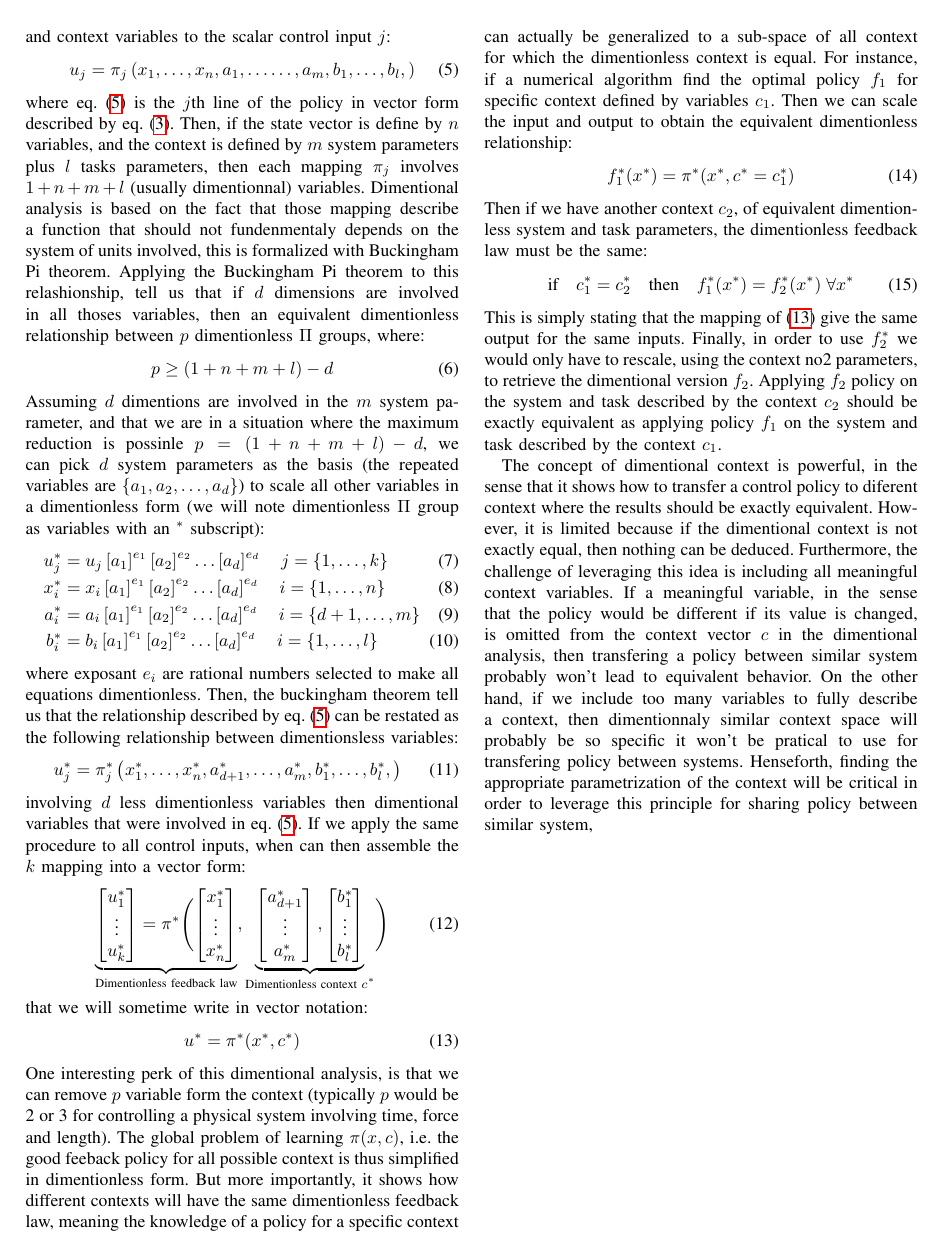
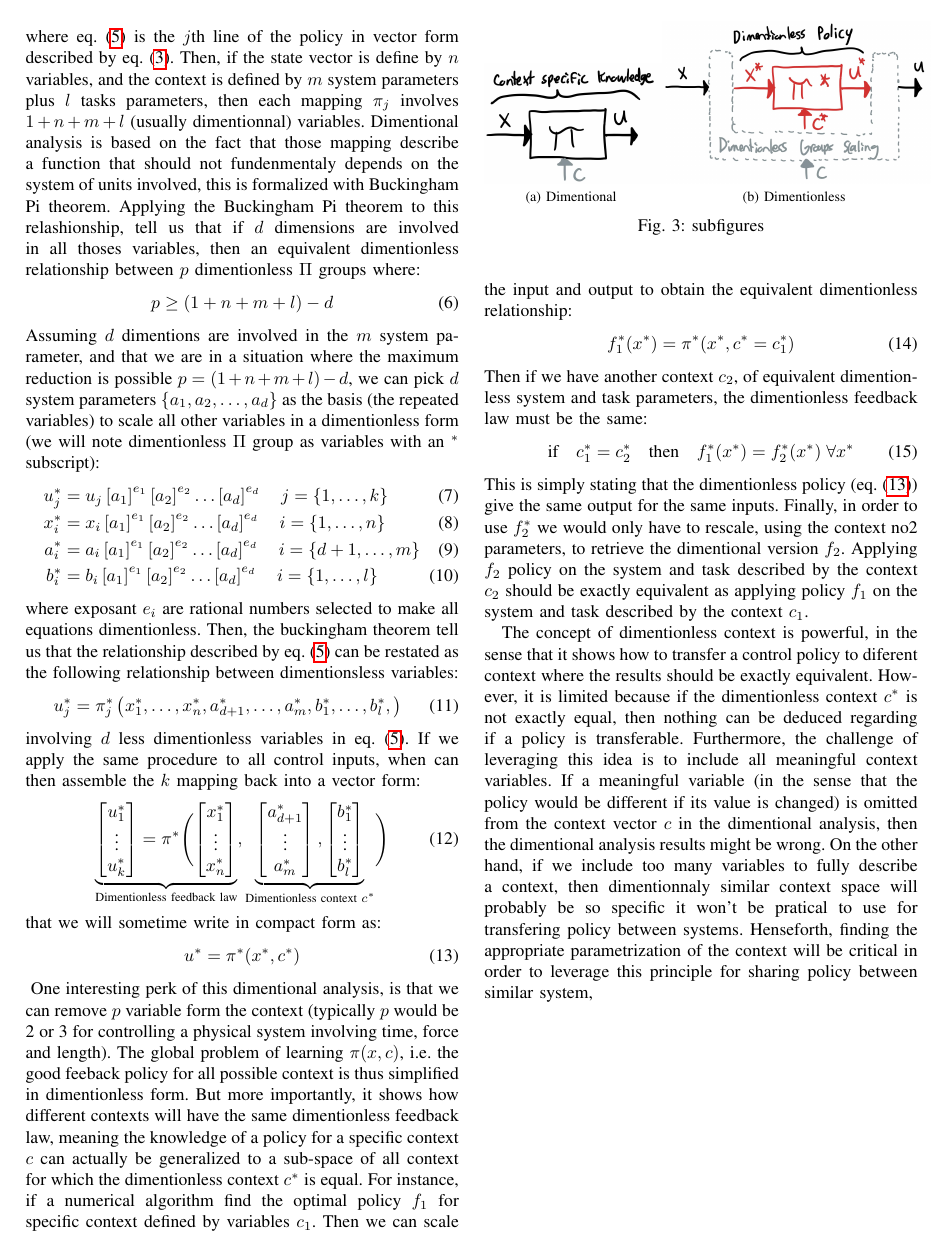
Before and after one commit to alx87grd/Article-LearningDimentionlessPolicy, a LaTeX paper (main.tex, which reads core.tex): page 2 of 11. Compiled offline with pdfLaTeX.

Commit message:
Updates from Overleaf

```diff
--- a/core.tex
+++ b/core.tex
@@ -151,7 +154,7 @@ Using the Buckinham Pi theorem [Cite something], we will show that if a dimentio
 
 \subsection{Dimentional analysis of the augmented policy mapping}
 
-If the policy involve $k$ control input variables, then we can treat the augmented policy as $k$ mapping from states and context variables to the scalar control input $j$:
+If the policy involve $k$ control input variables, then we can treat the augmented policy as $k$ mapping from states and context variables to each scalar control input $u_j$:
 %%%%%%%%%%%%%%%%%%%%%%
 \begin{equation}
 u_j = \pi_j \left(
@@ -171,13 +174,13 @@ b_1, \hdots, b_l,
 % \end{equation}
 % %%%%%%%%%%%%%%%%%%%%%%
 where eq. \eqref{eq:scalarpolicy} is the $j$th line of the policy in vector form described by eq. \eqref{eq:vectorpolicy}.
-Then, if the state vector is define by $n$ variables, and the context is defined by $m$ system parameters plus $l$ tasks parameters, then each mapping $\pi_j$ involves $1 + n + m + l$ (usually dimentionnal) variables. Dimentional analysis is based on the fact that those mapping describe a function that should not fundenmentaly depends on the system of units involved, this is formalized with Buckingham Pi theorem. Applying the Buckingham Pi theorem to this relashionship, tell us that if $d$ dimensions are involved in all thoses variables, then an equivalent dimentionless relationship between $p$ dimentionless $\Pi$ groups, where:
+Then, if the state vector is define by $n$ variables, and the context is defined by $m$ system parameters plus $l$ tasks parameters, then each mapping $\pi_j$ involves $1 + n + m + l$ (usually dimentionnal) variables. Dimentional analysis is based on the fact that those mapping describe a function that should not fundenmentaly depends on the system of units involved, this is formalized with Buckingham Pi theorem. Applying the Buckingham Pi theorem to this relashionship, tell us that if $d$ dimensions are involved in all thoses variables, then an equivalent dimentionless relationship between $p$ dimentionless $\Pi$ groups where:
 %%%%%%%%%%%%%%%%%%%%%%
 \begin{equation}
 p \geq (1 + n + m + l ) - d
 \end{equation}
 %%%%%%%%%%%%%%%%%%%%%%
-Assuming $d$ dimentions are involved in the $m$ system parameter, and that we are in a situation where the maximum reduction is possinle $p = (1 + n + m + l ) - d$, we can pick $d$ system parameters as the basis (the repeated variables are $\{a_1, a_2 , \hdots, a_d\}$) to scale all other variables in a dimentionless form (we will note dimentionless $\Pi$ group as variables with an ${}^*$ subscript):
+Assuming $d$ dimentions are involved in the $m$ system parameter, and that we are in a situation where the maximum reduction is possible $p = (1 + n + m + l ) - d$, we can pick $d$ system parameters $\{a_1, a_2 , \hdots, a_d\}$ as the basis (the repeated variables) to scale all other variables in a dimentionless form (we will note dimentionless $\Pi$ group as variables with an ${}^*$ subscript):
 %%%%%%%%%%%%%%%%%%%%%%
 \begin{align}
 u_j^* &= u_j \left[ a_1 \right]^{e_1} \left[ a_2 \right]^{e_2} \hdots \left[ a_d \right]^{e_d} \quad  j = \{ 1, \hdots , k \} \\
@@ -197,7 +200,7 @@ b_1^*, \hdots, b_l^*,
 \label{eq:scalardimpolicy}
 \end{equation}
 %%%%%%%%%%%%%%%%%%%%%%
-involving $d$ less dimentionless variables then dimentional variables that were involved in eq. \eqref{eq:scalarpolicy}. If we apply the same procedure to all control inputs, when can then assemble the $k$ mapping into a vector form:
+involving $d$ less dimentionless variables in eq. \eqref{eq:scalarpolicy}. If we apply the same procedure to all control inputs, when can then assemble the $k$ mapping back into a vector form:
 %%%%%%%%%%%%%%%%%%%%%%
 \begin{equation}
 \underbrace{
@@ -232,14 +235,24 @@ b_l^*
 \label{eq:vectordimpolicy}
 \end{equation}
 %%%%%%%%%%%%%%%%%%%%%%
-that we will sometime write in vector notation:
+that we will sometime write in compact form as:
 %%%%%%%%%%%%%%%%%%%%%%
 \begin{equation}
 u^* = \pi^*( x^* , c^* )
 \label{eq:vectordimpolicyshort}
 \end{equation}
 %%%%%%%%%%%%%%%%%%%%%%
-One interesting perk of this dimentional analysis, is that we can remove $p$ variable form the context (typically $p$ would be 2 or 3 for controlling a physical system involving time, force and length). The global problem of learning $\pi(x,c)$, i.e. the good feeback policy for all possible context is thus simplified in dimentionless form. But more importantly, it shows how different contexts will have the same dimentionless feedback law, meaning the knowledge of a policy for a specific context can actually be generalized to a sub-space of all context for which the dimentionless context is equal. For instance, if a numerical algorithm find the optimal policy $f_1$ for specific context defined by variables $c_1$. Then we can scale the input and output to obtain the equivalent dimentionless relationship:
+%%%%%%%%%%%%%%%%%%%%%%
+ \begin{figure}[h]
+    \centering
+    \vspace{-10pt}
+    \subfloat[Dimentional \label{fig:b}]{\includegraphics[width=0.20\textwidth]{fig/policy.jpg}}
+    \subfloat[Dimentionless \label{fig:c}]{\includegraphics[width=0.30\textwidth]{fig/dimpolicy.jpg}}
+    \caption{subfigures}
+    \label{fig:subfigures}
+\end{figure}
+%%%%%%%%%%%%%%%%%%%%%%
+One interesting perk of this dimentional analysis, is that we can remove $p$ variable form the context (typically $p$ would be 2 or 3 for controlling a physical system involving time, force and length). The global problem of learning $\pi(x,c)$, i.e. the good feeback policy for all possible context is thus simplified in dimentionless form. But more importantly, it shows how different contexts will have the same dimentionless feedback law, meaning the knowledge of a policy for a specific context $c$ can actually be generalized to a sub-space of all context for which the dimentionless context $c^*$ is equal. For instance, if a numerical algorithm find the optimal policy $f_1$ for specific context defined by variables $c_1$. Then we can scale the input and output to obtain the equivalent dimentionless relationship:
 %%%%%%%%%%%%%%%%%%%%%%
 \begin{equation}
 f_1^*(x^*) = \pi^*( x^* , c^* = c_1^*)
@@ -252,9 +265,9 @@ Then if we have another context $c_2$, of equivalent dimentionless system and ta
 \text{if} \quad c_1^* = c_2^*  \quad \text{then} \quad f_1^*(x^*) = f_2^*(x^*) \; \forall x^*
 \end{equation}
 %%%%%%%%%%%%%%%%%%%%%%
-This is simply stating that the mapping of \eqref{eq:vectordimpolicyshort} give the same output for the same inputs. Finally, in order to use $f_2^*$ we would only have to rescale, using the context no2 parameters, to retrieve the dimentional version $f_2$. Applying $f_2$ policy on the system and task described by the context $c_2$ should be exactly equivalent as applying policy $f_1$ on the system and task described by the context $c_1$.
+This is simply stating that the dimentionless policy (eq. \eqref{eq:vectordimpolicyshort}) give the same output for the same inputs. Finally, in order to use $f_2^*$ we would only have to rescale, using the context no2 parameters, to retrieve the dimentional version $f_2$. Applying $f_2$ policy on the system and task described by the context $c_2$ should be exactly equivalent as applying policy $f_1$ on the system and task described by the context $c_1$.
 
-The concept of dimentional context is powerful, in the sense that it shows how to transfer a control policy to diferent context where the results should be exactly equivalent. However, it is limited because if the dimentional context is not exactly equal, then nothing can be deduced. Furthermore, the challenge of leveraging this idea is including all meaningful context variables. If a meaningful variable, in the sense that the policy would be different if its value is changed, is omitted from the context vector $c$ in the dimentional analysis, then transfering a policy between similar system probably won't lead to equivalent behavior. On the other hand, if we include too many variables to fully describe a context, then dimentionnaly similar context space will probably be so specific it won't be pratical to use for transfering policy between systems. Henseforth, finding the appropriate parametrization of the context will be critical in order to leverage this principle for sharing policy between similar system,
+The concept of dimentionless context is powerful, in the sense that it shows how to transfer a control policy to diferent context where the results should be exactly equivalent. However, it is limited because if the dimentionless context $c^*$ is not exactly equal, then nothing can be deduced regarding if a policy is transferable. Furthermore, the challenge of leveraging this idea is to include all meaningful context variables. If a meaningful variable (in the sense that the policy would be different if its value is changed) is omitted from the context vector $c$ in the dimentional analysis, then the dimentional analysis results might be wrong. On the other hand, if we include too many variables to fully describe a context, then dimentionnaly similar context space will probably be so specific it won't be pratical to use for transfering policy between systems. Henseforth, finding the appropriate parametrization of the context will be critical in order to leverage this principle for sharing policy between similar system,
 
 
 
```
Also changed, not shown: fig/bigpicture2.jpg (added), fig/dimpolicy.jpg (added), fig/policy.jpg (added), core.tex (9 more changed lines).
